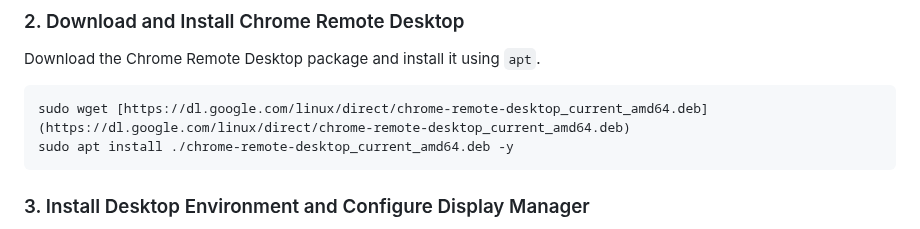
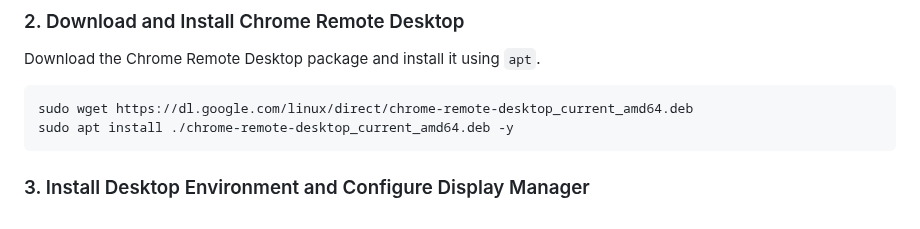
Before and after one commit to AryanVBW/RDPtown, a Markdown page: README.md, the part around the change. GitHub-like rendering.

````diff
--- a/README.md
+++ b/README.md
@@ -73,7 +73,7 @@ sudo apt install wget -y
 Download the Chrome Remote Desktop package and install it using `apt`.
 
 ```bash
-sudo wget [https://dl.google.com/linux/direct/chrome-remote-desktop_current_amd64.deb](https://dl.google.com/linux/direct/chrome-remote-desktop_current_amd64.deb)
+sudo wget https://dl.google.com/linux/direct/chrome-remote-desktop_current_amd64.deb
 sudo apt install ./chrome-remote-desktop_current_amd64.deb -y
 ```
 
````
